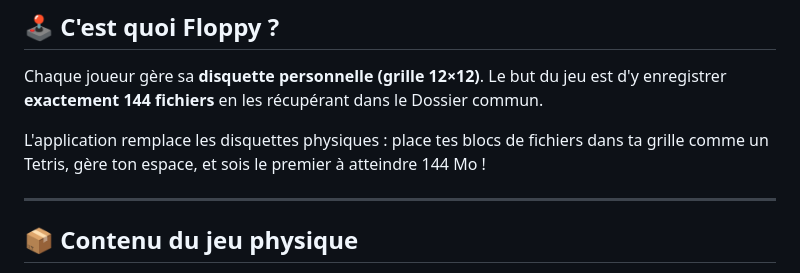
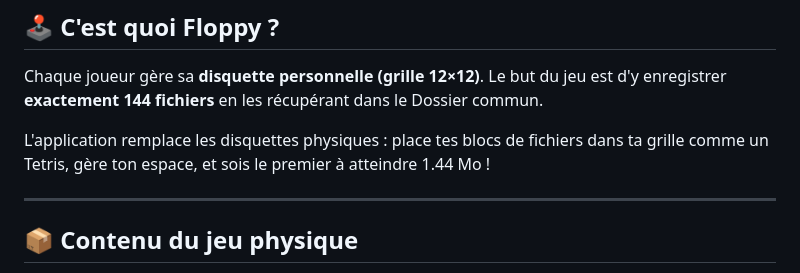
Before and after one commit to Mechkawaii/Floppy-1.44Mo, a Markdown page: README.md, the part around the change. Rendered like a GitHub page.

```diff
--- a/README.md
+++ b/README.md
@@ -16,7 +16,7 @@ Un jeu de société original de **Valentin HEYNE** — © 2026 Le Cartel du Dé
 
 Chaque joueur gère sa **disquette personnelle (grille 12×12)**. Le but du jeu est d'y enregistrer **exactement 144 fichiers** en les récupérant dans le Dossier commun.
 
-L'application remplace les disquettes physiques : place tes blocs de fichiers dans ta grille comme un Tetris, gère ton espace, et sois le premier à atteindre 144 Mo !
+L'application remplace les disquettes physiques : place tes blocs de fichiers dans ta grille comme un Tetris, gère ton espace, et sois le premier à atteindre 1.44 Mo !
 
 ---
 
```
